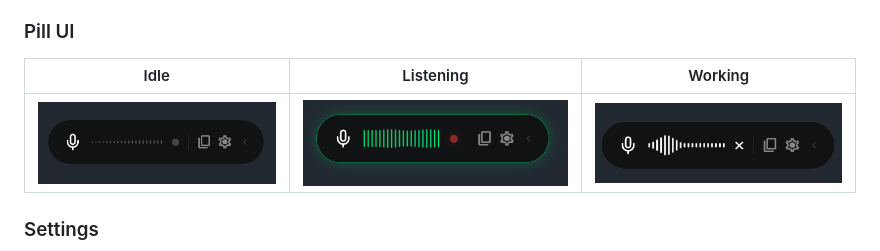
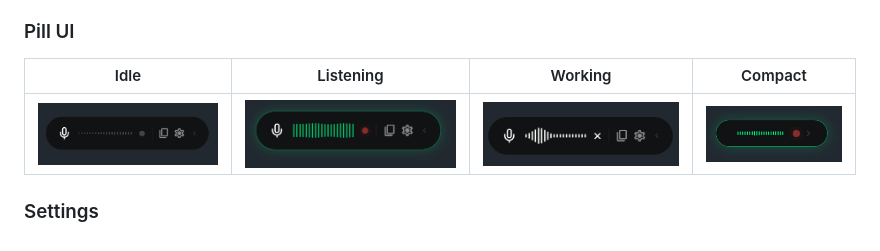
Before and after one commit to tokragua/SparkVoice, a Markdown page: README.md, the part around the change. Rendered like a GitHub page; pictures changed too: screenshots/pill-compact.png (added).

```diff
--- a/README.md
+++ b/README.md
@@ -5,9 +5,9 @@ SparkVoice is a high-performance, privacy-focused desktop dictation tool that ev
 
 ### Pill UI
 
-| Idle | Listening | Working |
-|------|-----------|---------|
-| ![Pill Idle](screenshots/pill-idle.png) | ![Pill Listening](screenshots/pill-listening.png) | ![Pill Working](screenshots/pill-working.png) |
+| Idle | Listening | Working | Compact |
+|------|-----------|---------|---------|
+| ![Pill Idle](screenshots/pill-idle.png) | ![Pill Listening](screenshots/pill-listening.png) | ![Pill Working](screenshots/pill-working.png) | ![Pill Compact](screenshots/pill-compact.png) |
 
 ### Settings
 
```
